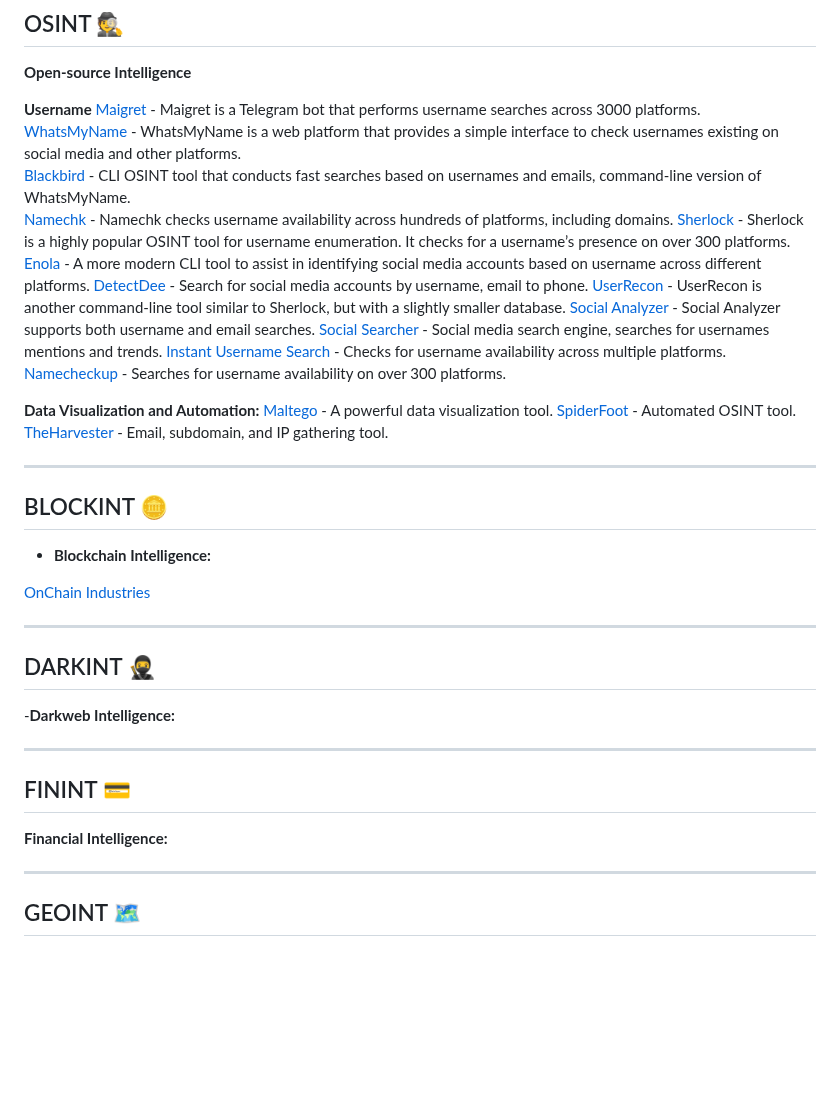
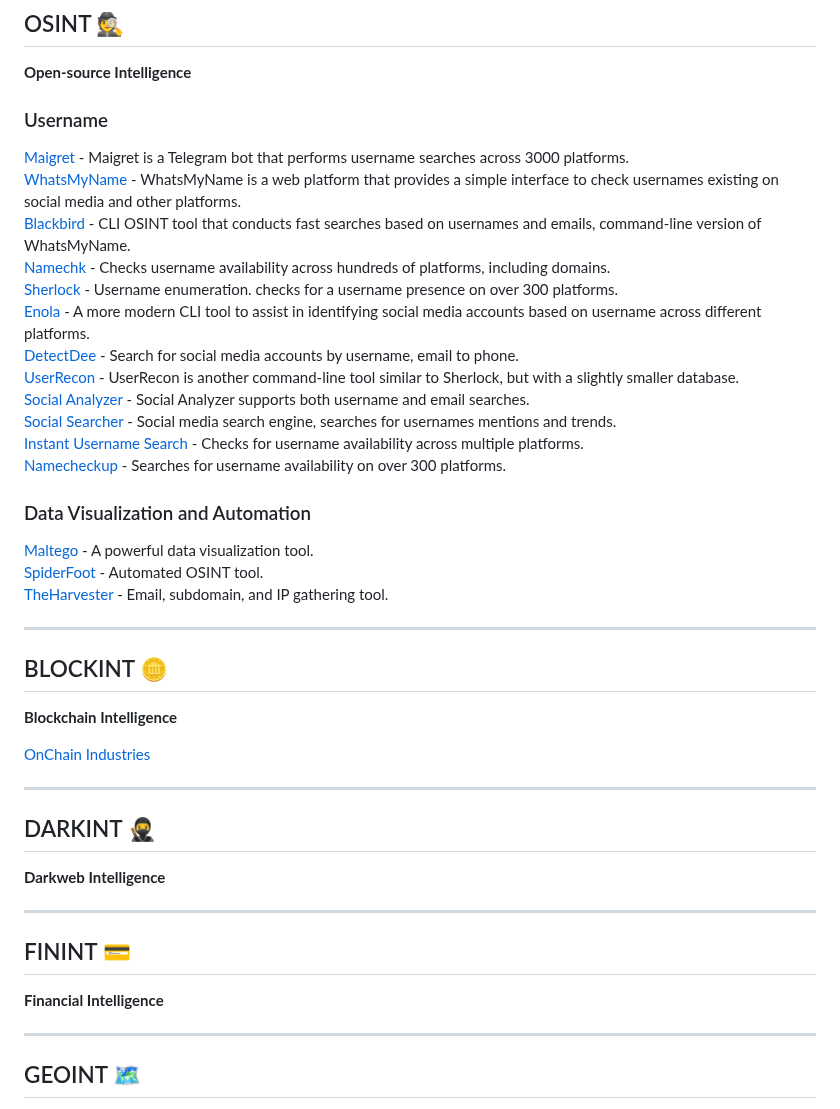
Before and after one commit to s0lj4h/Cypher-OSINT, a Markdown page: README.md, the part around one of its changes. Drawn GitHub-style; blank space fills up the shorter version.

```diff
--- a/README.md
+++ b/README.md
@@ -39,12 +39,12 @@ This repository collects various OSINT tools and resources.
 ##  OSINT 🕵️
 **Open-source Intelligence**
 
-**Username**
+### Username ###
 [Maigret](https://t.me/osint_maigret_bot/) - Maigret is a Telegram bot that performs username searches across 3000 platforms.
 [WhatsMyName](https://whatsmyname.app/) - WhatsMyName is a web platform that provides a simple interface to check usernames existing on social media and other platforms.
 [Blackbird](https://github.com/p1ngul1n0/blackbird) - CLI OSINT tool that conducts fast searches based on usernames and emails, command-line version of WhatsMyName.
-[Namechk](https://namechk.com/) - Namechk checks username availability across hundreds of platforms, including domains.
-[Sherlock](https://github.com/sherlock-project/sherlock) - Sherlock is a highly popular OSINT tool for username enumeration. It checks for a username’s presence on over 300 platforms.
+[Namechk](https://namechk.com/) - Checks username availability across hundreds of platforms, including domains.
+[Sherlock](https://github.com/sherlock-project/sherlock) - Username enumeration. checks for a username presence on over 300 platforms.
 [Enola](https://github.com/TheYahya/enola) - A more modern CLI tool to assist in identifying social media accounts based on username across different platforms.
 [DetectDee](https://github.com/piaolin/DetectDee) - Search for social media accounts by username, email to phone.
 [UserRecon](https://github.com/thelinuxchoice/userrecon) - UserRecon is another command-line tool similar to Sherlock, but with a slightly smaller database.
@@ -53,7 +53,7 @@ This repository collects various OSINT tools and resources.
 [Instant Username Search](https://instantusername.com/) - Checks for username availability across multiple platforms.
 [Namecheckup](https://namecheckup.com/) - Searches for username availability on over 300 platforms.
 
-**Data Visualization and Automation:**
+### Data Visualization and Automation
 [Maltego](https://www.maltego.com/) - A powerful data visualization tool.
 [SpiderFoot](https://github.com/smicallef/spiderfoot) - Automated OSINT tool.
 [TheHarvester](https://github.com/laramies/theHarvester) - Email, subdomain, and IP gathering tool.
@@ -62,19 +62,19 @@ This repository collects various OSINT tools and resources.
 ---
 
 ## BLOCKINT 🪙
-- **Blockchain Intelligence:**
+**Blockchain Intelligence**
 
  [OnChain Industries](https://www.onchain.industries/)
 
  ---
 
  ## DARKINT 🥷
- -**Darkweb Intelligence:**
+ **Darkweb Intelligence**
 
 ---
 
 ## FININT 💳
-**Financial Intelligence:**
+**Financial Intelligence**
 
 ---
 
```
Also changed, not shown: other parts of README.md (+3 -3 lines).
